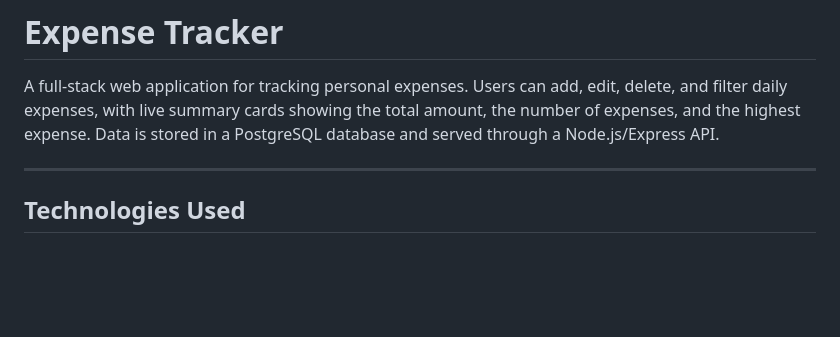
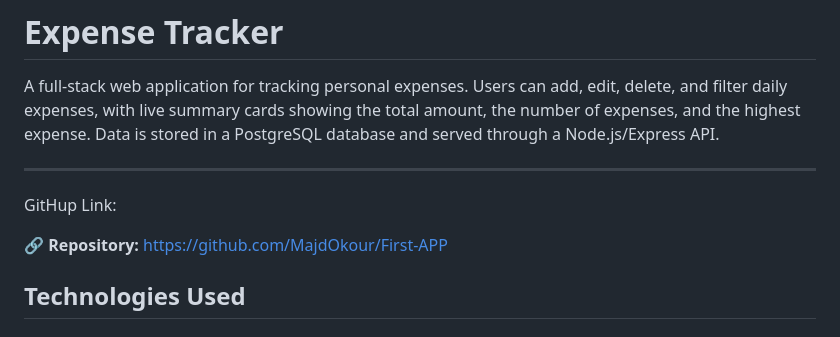
Before and after one commit to MajdOkour/First-APP, a Markdown page: README.md, the part around the change. Rendered like a GitHub page; blank space fills up the shorter version.

Commit message:
Update README (add githup repo link )

```diff
--- a/README.md
+++ b/README.md
@@ -3,6 +3,10 @@
 A full-stack web application for tracking personal expenses. Users can add, edit, delete, and filter daily expenses, with live summary cards showing the total amount, the number of expenses, and the highest expense. Data is stored in a PostgreSQL database and served through a Node.js/Express API.
 
 ---
+
+GitHup Link:
+
+🔗 **Repository:** https://github.com/MajdOkour/First-APP
 
 ## Technologies Used
 
```
